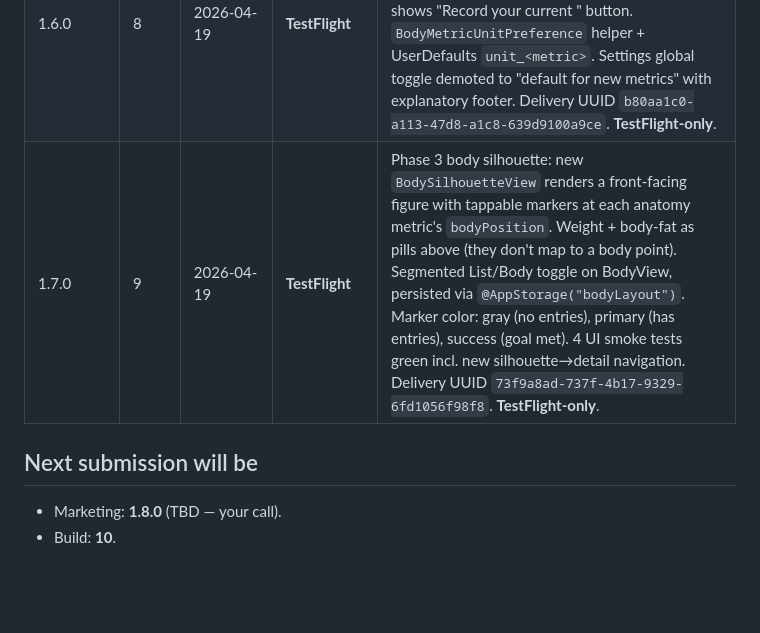
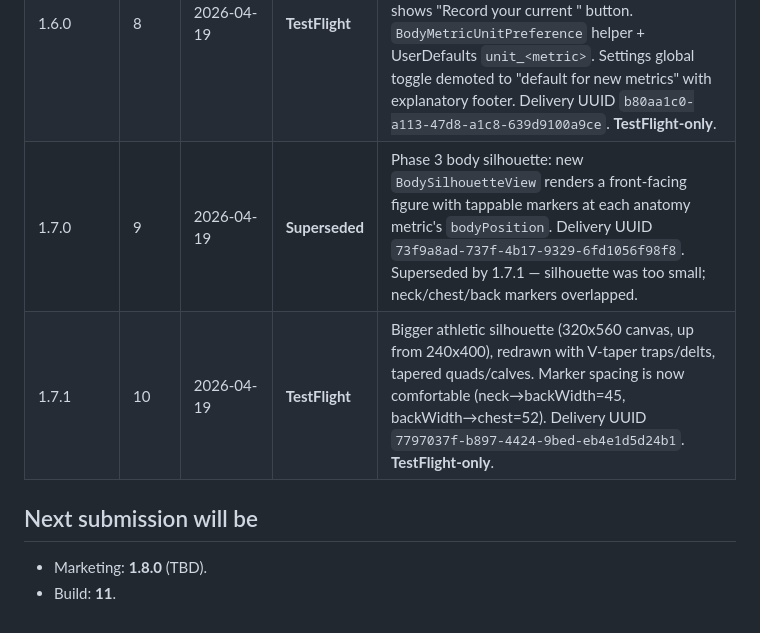
Before and after one commit to groy75/mypeptracker, a Markdown page: RELEASES.md, the part around the change. Drawn GitHub-style; blank space fills up the shorter version.

Commit message:
chore: record v1.7.1-b10 (#19)

```diff
--- a/RELEASES.md
+++ b/RELEASES.md
@@ -37,9 +37,10 @@ Single source of truth for MyPepTracker App Store submissions.
 | 1.4.1     | 6     | 2026-04-19      | **TestFlight** | Hotfix: tapping a Body metric (e.g. Weight) to see its chart no longer crashes. SwiftData `#Predicate` traversing `.rawValue` on an @Model-stored enum was the cause; switched MetricDetailView to fetch-all + filter-in-memory. Also baked `ITSAppUsesNonExemptEncryption=NO` into Info.plist so future builds skip the Export Compliance prompt. Delivery UUID `8c8db232-50bb-4301-a4b0-60b3a00d65e7`. **TestFlight-only**. |
 | 1.5.0     | 7     | 2026-04-19      | **Superseded** | Phase 2 body-metric goals: `BodyMetricGoal` @Model with direction inference + progress calc. New `SetGoalSheet`, goal card + dashed RuleMark on `MetricDetailView`, progress bar on each `BodyView` row. Delivery UUID `f80b0bed-6cd8-4773-a2d9-07558b10d98d`. Superseded by 1.6.0 after dogfooding feedback on logging UX. |
 | 1.6.0     | 8     | 2026-04-19      | **TestFlight** | Per-metric kg/lb (cm/in) toggle in each metric detail header — weight in lb + waist in cm is a real user pattern. Logging is scoped per-metric (no more generic sheet with picker); empty state shows "Record your current <metric>" button. `BodyMetricUnitPreference` helper + UserDefaults `unit_<metric>`. Settings global toggle demoted to "default for new metrics" with explanatory footer. Delivery UUID `b80aa1c0-a113-47d8-a1c8-639d9100a9ce`. **TestFlight-only**. |
-| 1.7.0     | 9     | 2026-04-19      | **TestFlight** | Phase 3 body silhouette: new `BodySilhouetteView` renders a front-facing figure with tappable markers at each anatomy metric's `bodyPosition`. Weight + body-fat as pills above (they don't map to a body point). Segmented List/Body toggle on BodyView, persisted via `@AppStorage("bodyLayout")`. Marker color: gray (no entries), primary (has entries), success (goal met). 4 UI smoke tests green incl. new silhouette→detail navigation. Delivery UUID `73f9a8ad-737f-4b17-9329-6fd1056f98f8`. **TestFlight-only**. |
+| 1.7.0     | 9     | 2026-04-19      | **Superseded** | Phase 3 body silhouette: new `BodySilhouetteView` renders a front-facing figure with tappable markers at each anatomy metric's `bodyPosition`. Delivery UUID `73f9a8ad-737f-4b17-9329-6fd1056f98f8`. Superseded by 1.7.1 — silhouette was too small; neck/chest/back markers overlapped. |
+| 1.7.1     | 10    | 2026-04-19      | **TestFlight** | Bigger athletic silhouette (320x560 canvas, up from 240x400), redrawn with V-taper traps/delts, tapered quads/calves. Marker spacing is now comfortable (neck→backWidth=45, backWidth→chest=52). Delivery UUID `7797037f-b897-4424-9bed-eb4e1d5d24b1`. **TestFlight-only**. |
 
 ## Next submission will be
 
-- Marketing: **1.8.0** (TBD — your call).
-- Build: **10**.
+- Marketing: **1.8.0** (TBD).
+- Build: **11**.
```
